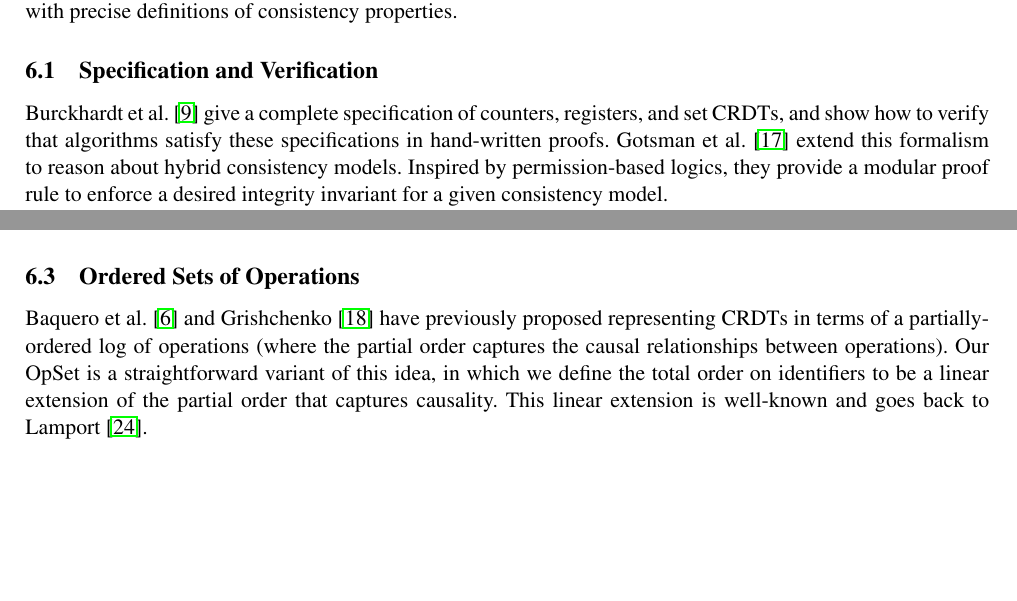
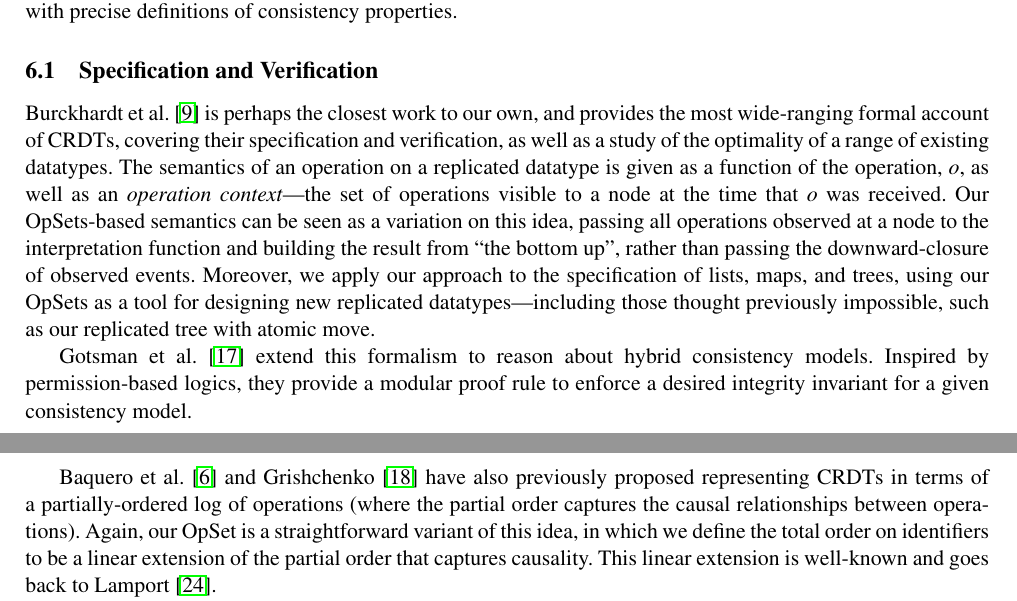
Before and after one commit to trvedata/opsets, a LaTeX problem sheet (paper/opsets.tex, which reads paper/relwork.tex): two parts of pages 10 and 11 of 15, joined at a grey line, cut so that both start at the same text, the shorter picture padded with empty space. Compiled offline with pdfLaTeX.

Commit message:
Burckhardt paper
Added section on Burckhardt paper.  Removed previous section on ordering of events as the Burckhardt paper also essentially relies on this idea, and the Gotsman paper needs to refer to this.  Merged the old ordering section into the specification and verification section.

```diff
--- a/paper/relwork.tex
+++ b/paper/relwork.tex
@@ -8,9 +8,16 @@ Efforts to formally specify and verify the semantics of replicated datatypes hav
 
 \subsection{Specification and Verification}
 
-%expand this
-Burckhardt et al.~\cite{Burckhardt:2014ft} give a complete specification of counters, registers, and set CRDTs, and show how to verify that algorithms satisfy these specifications in hand-written proofs.
+Burckhardt et al.~\cite{Burckhardt:2014ft} is perhaps the closest work to our own, and provides the most wide-ranging formal account of CRDTs, covering their specification and verification, as well as a study of the optimality of a range of existing datatypes.
+The semantics of an operation on a replicated datatype is given as a function of the operation, $o$, as well as an \emph{operation context}---the set of operations visible to a node at the time that $o$ was received.
+Our OpSets-based semantics can be seen as a variation on this idea, passing all operations observed at a node to the interpretation function and building the result from ``the bottom up'', rather than passing the downward-closure of observed events.
+Moreover, we apply our approach to the specification of lists, maps, and trees, using our OpSets as a tool for designing new replicated datatypes---including those thought previously impossible, such as our replicated tree with atomic move.
+
 Gotsman et al.~\cite{DBLP:conf/popl/GotsmanYFNS16} extend this
 formalism to reason about hybrid consistency models.
 Inspired by permission-based logics, they provide a modular proof rule
 to enforce a desired integrity invariant for a given consistency model.
+
+Baquero et al.~\cite{Baquero:2014ed} and Grishchenko~\cite{Grishchenko:2014eh} have also previously proposed representing CRDTs in terms of a partially-ordered log of operations (where the partial order captures the causal relationships between operations).
+Again, our OpSet is a straightforward variant of this idea, in which we define the total order on identifiers to be a linear extension of the partial order that captures causality.
+This linear extension is well-known and goes back to Lamport~\cite{Lamport:1978jq}.
@@ -43,9 +54,3 @@ However, the resulting datatype is not strictly a CRDT, since some operations re
 
 To our knowledge, our move semantics specified in Section~\ref{sec:tree} is the first definition of such an operation on a fully asynchronous tree CRDT.
 We avoid the apparent contradiction with Najafzadeh's assertion by evaluating the precondition $(\mathit{val},\, \mathit{obj}) \notin \mathrm{ancestor}(E)$ at the same time as applying the operation, rather than at the time when the operation is generated, and by applying all operations in the OpSet in a deterministic order.
-
-\subsection{Ordered Sets of Operations}
-
-Baquero et al.~\cite{Baquero:2014ed} and Grishchenko~\cite{Grishchenko:2014eh} have previously proposed representing CRDTs in terms of a partially-ordered log of operations (where the partial order captures the causal relationships between operations).
-Our OpSet is a straightforward variant of this idea, in which we define the total order on identifiers to be a linear extension of the partial order that captures causality.
-This linear extension is well-known and goes back to Lamport~\cite{Lamport:1978jq}.
```
Also changed, not shown: paper/relwork.tex (8 more changed lines).
